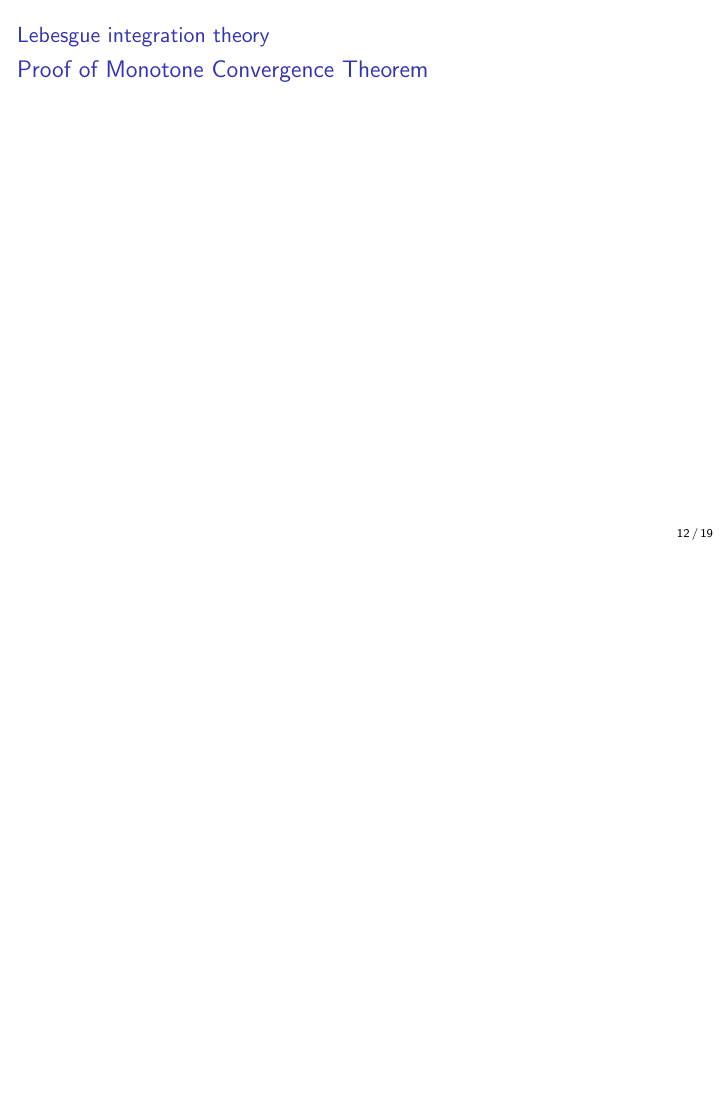
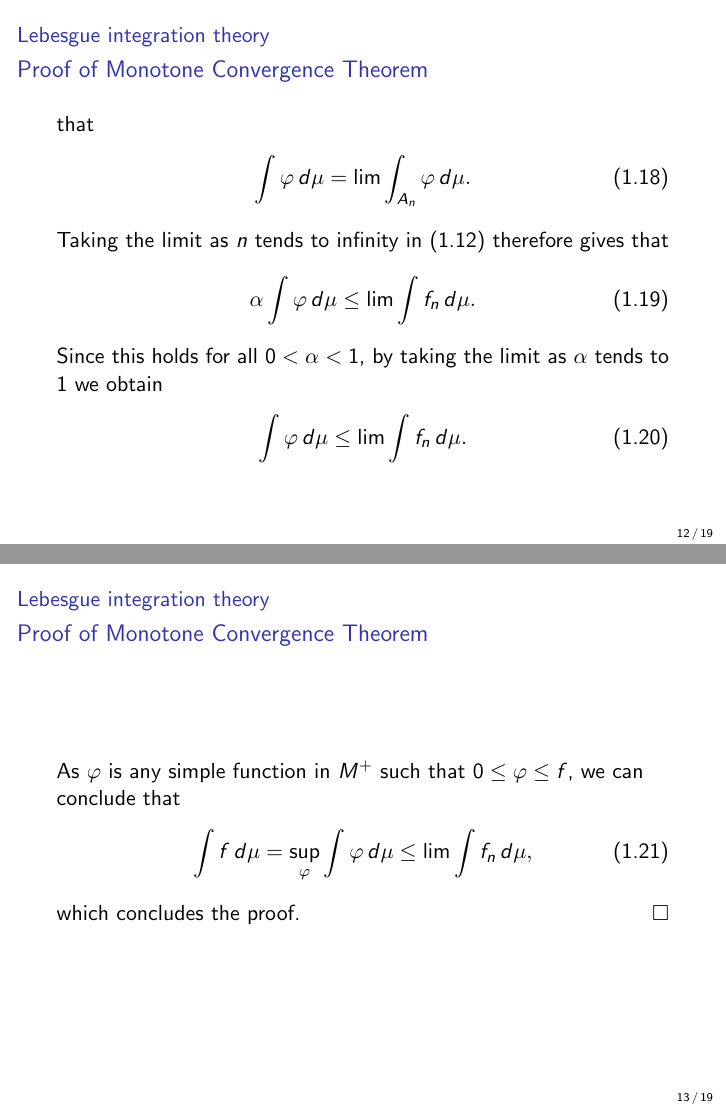
Before and after one commit to Rosenkrands/integration-theory-exam, LaTeX slides (presentation.tex): page 12 of 19 before the commit and pages 12 and 13 of 19 after it, the two joined at a grey line, the shorter picture padded with empty space. Compiled offline with pdfLaTeX.

Commit message:
first draft of topic 1

```diff
--- a/presentation.tex
+++ b/presentation.tex
@@ -225,7 +225,24 @@
 \end{frame}
 
 \begin{frame}\frametitle{{\normalsize \secname} \\ {\large \subsecname}}
+    that
+    \begin{align}
+        \int \varphi \, d\mu = \lim \int_{A_n} \varphi \, d\mu.
+    \end{align}
+    Taking the limit as $n$ tends to infinity in \eqref{eq:bartle_4.7} therefore gives that
+    \begin{align}
+        \alpha \int \varphi \, d\mu \leq \lim \int f_n \, d\mu.
+    \end{align}
+    Since this holds for all $0 < \alpha < 1$, by taking the limit as $\alpha$ tends to 1 we obtain
+    \begin{align}
+        \int \varphi \, d\mu \leq \lim \int f_n \, d\mu.
+    \end{align}
 \end{frame}
 
 \begin{frame}\frametitle{{\normalsize \secname} \\ {\large \subsecname}}
+    As $\varphi$ is any simple function in $M^+$ such that $0 \leq \varphi \leq f$, we can conclude that
+    \begin{align}
+        \int f \, d\mu = \sup_{\varphi} \int \varphi \, d\mu \leq \lim \int f_n \, d\mu,
+    \end{align}
+    which concludes the proof. \hfill $\square$
 \end{frame}
```
Also changed, not shown: presentation.pdf, presentation.tex (11 more changed lines).
